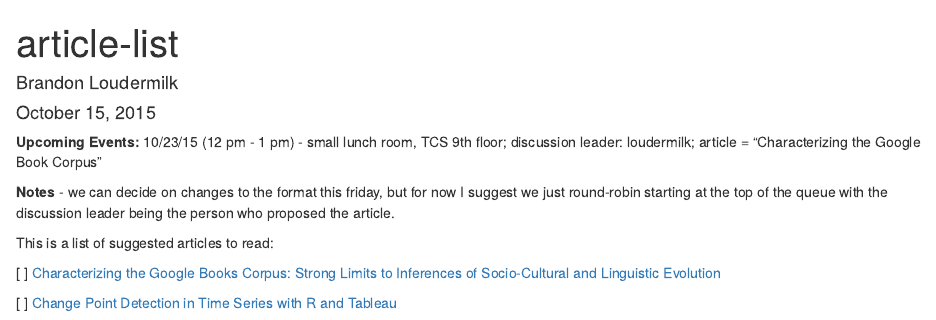
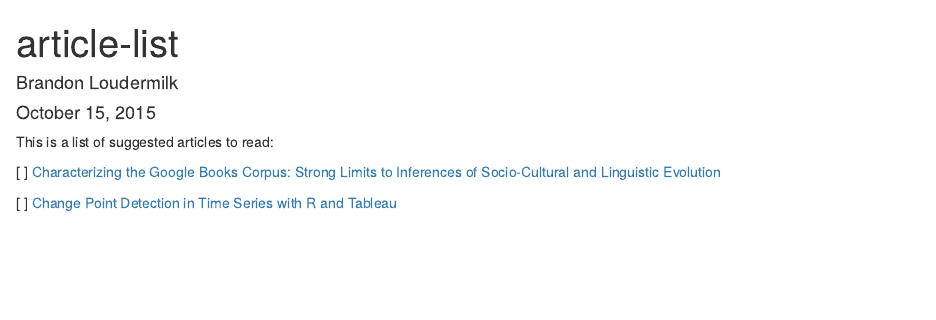
Before and after one commit to loudermilk/brownbag, an R Markdown document (article-list.Rmd): the page in a window 1100 px wide, from its top. Rendered offline with R 4.5, knitr and Pandoc, with nearby package versions.

Commit message:
first article upload

```diff
--- a/article-list.Rmd
+++ b/article-list.Rmd
@@ -4,12 +4,6 @@ author: "Brandon Loudermilk"
 date: "October 15, 2015"
 output: html_document
 ---
-**Upcoming Events:**
-10/23/15 (12 pm - 1 pm) - small lunch room, TCS 9th floor; discussion leader: loudermilk; article = "Characterizing the Google Book Corpus"
-
-
-**Notes** - we can decide on changes to the format this friday, but for now I suggest we just round-robin starting at the top of the queue with the discussion leader being the person who proposed the article.
-
 
 This is a list of suggested articles to read:
 
```
Also changed, not shown: 1 other file.
